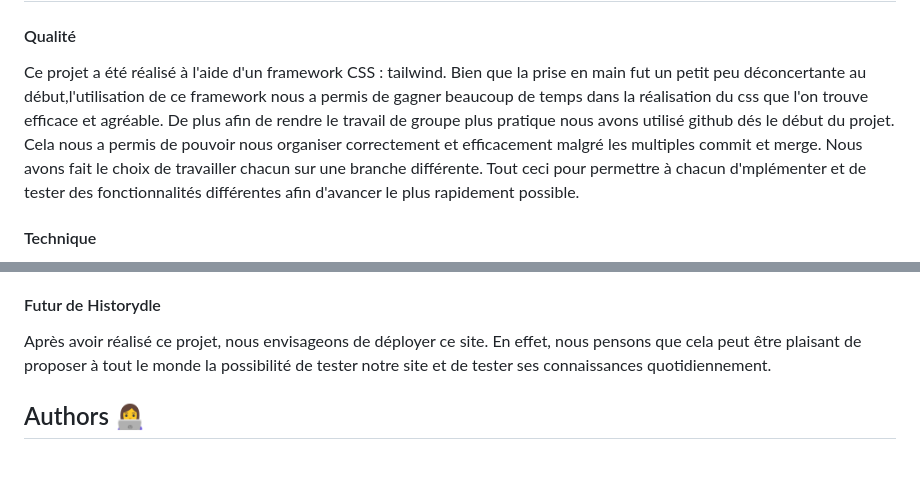
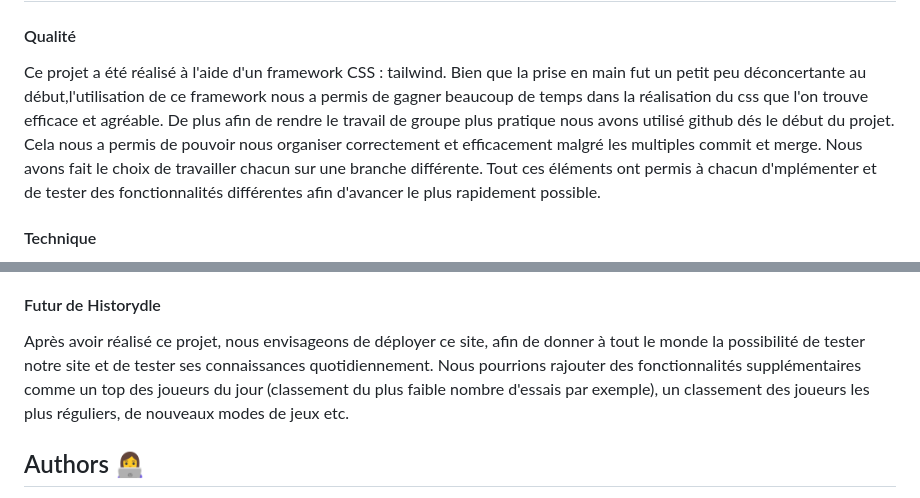
Before and after one commit to pierre200326/Historydle, a Markdown page: README.md, 2 parts joined by grey strips. Drawn GitHub-style; blank space fills up the shorter version.

```diff
--- a/README.md
+++ b/README.md
@@ -35,7 +35,9 @@ server.port=8080
 #### Qualité
 Ce projet a été réalisé à l'aide d'un framework CSS : tailwind.
 Bien que la prise en main fut un petit peu déconcertante au début,l'utilisation de ce framework nous a permis de gagner beaucoup de temps dans la
-réalisation du css que l'on trouve efficace et agréable. De plus afin de rendre le travail de groupe plus pratique nous avons utilisé github dés le début du projet. Cela nous a permis de pouvoir nous organiser correctement et efficacement malgré les multiples commit et merge. Nous avons fait le choix de travailler chacun sur une branche différente. Tout ceci pour permettre à chacun d'mplémenter et de tester des fonctionnalités différentes afin d'avancer le plus rapidement possible.
+réalisation du css que l'on trouve efficace et agréable. De plus afin de rendre le travail de groupe plus pratique nous avons utilisé github dés le début du projet.
+Cela nous a permis de pouvoir nous organiser correctement et efficacement malgré les multiples commit et merge. Nous avons fait le choix de travailler chacun sur une branche différente.
+Tout ces éléments ont permis à chacun d'mplémenter et de tester des fonctionnalités différentes afin d'avancer le plus rapidement possible.
 
 #### Technique
 
@@ -83,7 +85,8 @@ L'application permet d'insérer une entité dans la BDD avec l'utilisation de la
      - N-1 avec "Personnage" (chaque indice appartient à un personnage)
 
 #### Futur de Historydle
-Après avoir réalisé ce projet, nous envisageons de déployer ce site. En effet, nous pensons que cela peut être plaisant de proposer à tout le monde la possibilité de tester notre site et de tester ses connaissances quotidiennement.
+Après avoir réalisé ce projet, nous envisageons de déployer ce site, afin de donner à tout le monde la possibilité de tester notre site et de tester ses connaissances quotidiennement.
+Nous pourrions rajouter des fonctionnalités supplémentaires comme un top des joueurs du jour (classement du plus faible nombre d'essais par exemple), un classement des joueurs les plus réguliers, de nouveaux modes de jeux etc.
 
 ## Authors 👩‍💻
 
```
